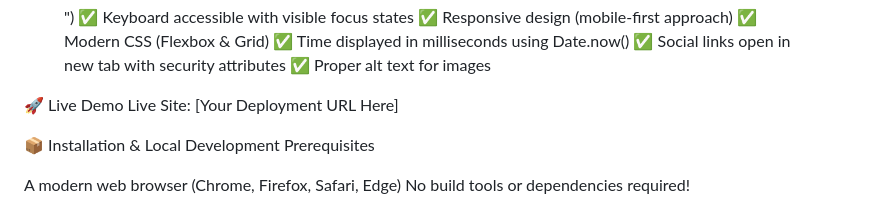
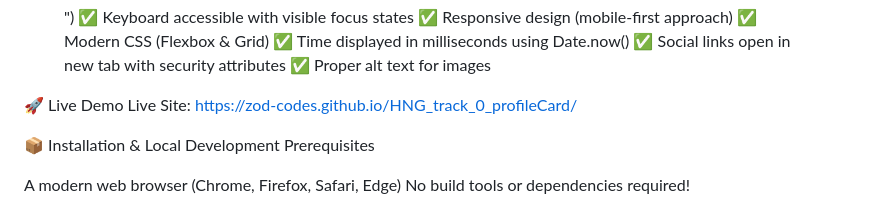
Before and after one commit to zod-codes/HNG_track_0_profileCard, a Markdown page: README.md, the part around the change. Drawn GitHub-style.

```diff
--- a/README.md
+++ b/README.md
@@ -37,7 +37,7 @@ Technical Requirements
 ✅ Proper alt text for images
 
 🚀 Live Demo
-Live Site: [Your Deployment URL Here]
+Live Site: https://zod-codes.github.io/HNG_track_0_profileCard/
 
 📦 Installation & Local Development
 Prerequisites
```
